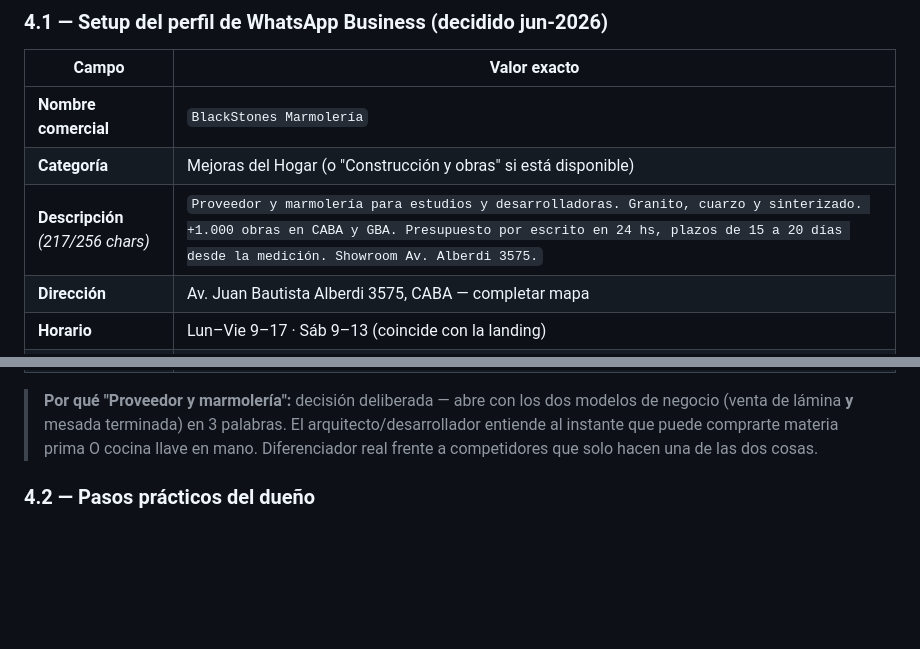
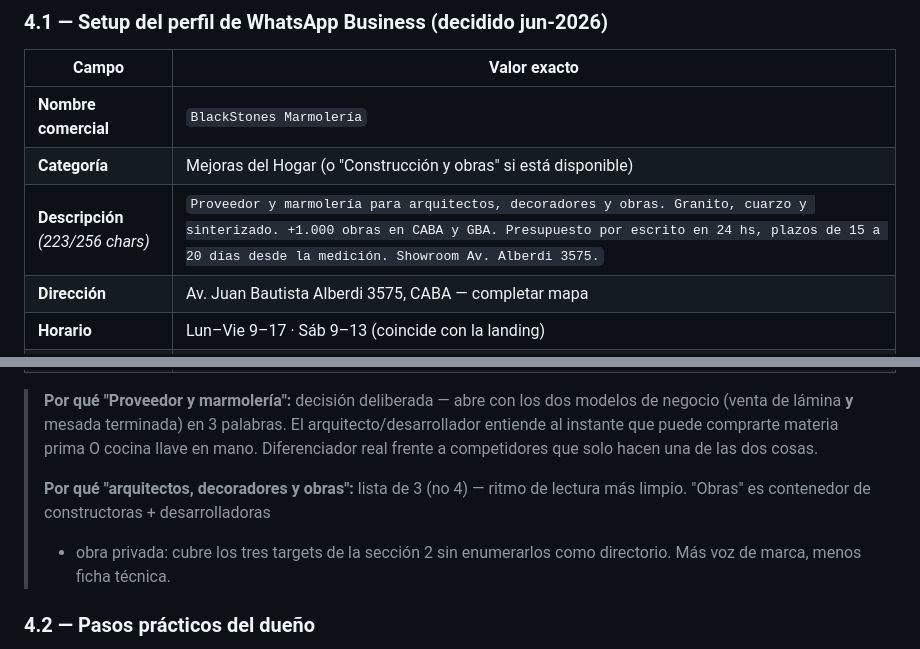
Before and after one commit to dmuziottisosa/blackstones, a Markdown page: 02-marketing/b2b-outreach/README.md, 2 parts joined by grey strips. Rendered like a GitHub page; blank space fills up the shorter version.

Commit message:
docs(b2b): descripcion final V3 — 'arquitectos, decoradores y obras'
Reemplaza la version anterior (que dejaba afuera decoradores y
constructoras). Decision final:

'Proveedor y marmoleria para arquitectos, decoradores y obras.
Granito, cuarzo y sinterizado. +1.000 obras en CABA y GBA.
Presupuesto por escrito en 24 hs, plazos de 15 a 20 dias desde
la medicion. Showroom Av. Alberdi 3575.'

223/256 chars. 'Obras' es contenedor de constructoras +
desarrolladoras + obra privada — cubre los 3 targets de la
seccion 2 sin enumerarlos como directorio.

```diff
--- a/02-marketing/b2b-outreach/README.md
+++ b/02-marketing/b2b-outreach/README.md
@@ -63,7 +63,7 @@ APIFY (Google Maps)            NORMALIZADOR (Python)          ENVÍO (cola rate-
 |---|---|
 | **Nombre comercial** | `BlackStones Marmolería` |
 | **Categoría** | Mejoras del Hogar (o "Construcción y obras" si está disponible) |
-| **Descripción** *(217/256 chars)* | `Proveedor y marmolería para estudios y desarrolladoras. Granito, cuarzo y sinterizado. +1.000 obras en CABA y GBA. Presupuesto por escrito en 24 hs, plazos de 15 a 20 días desde la medición. Showroom Av. Alberdi 3575.` |
+| **Descripción** *(223/256 chars)* | `Proveedor y marmolería para arquitectos, decoradores y obras. Granito, cuarzo y sinterizado. +1.000 obras en CABA y GBA. Presupuesto por escrito en 24 hs, plazos de 15 a 20 días desde la medición. Showroom Av. Alberdi 3575.` |
 | **Dirección** | Av. Juan Bautista Alberdi 3575, CABA — completar mapa |
 | **Horario** | Lun–Vie 9–17 · Sáb 9–13 (coincide con la landing) |
 | **Web primaria** | `blackstones.com.ar` |
@@ -79,6 +79,11 @@ APIFY (Google Maps)            NORMALIZADOR (Python)          ENVÍO (cola rate-
 > arquitecto/desarrollador entiende al instante que puede comprarte materia
 > prima O cocina llave en mano. Diferenciador real frente a competidores que
 > solo hacen una de las dos cosas.
+>
+> **Por qué "arquitectos, decoradores y obras":** lista de 3 (no 4) — ritmo de
+> lectura más limpio. "Obras" es contenedor de constructoras + desarrolladoras
+> + obra privada: cubre los tres targets de la sección 2 sin enumerarlos como
+> directorio. Más voz de marca, menos ficha técnica.
 
 ### 4.2 — Pasos prácticos del dueño
 
```
